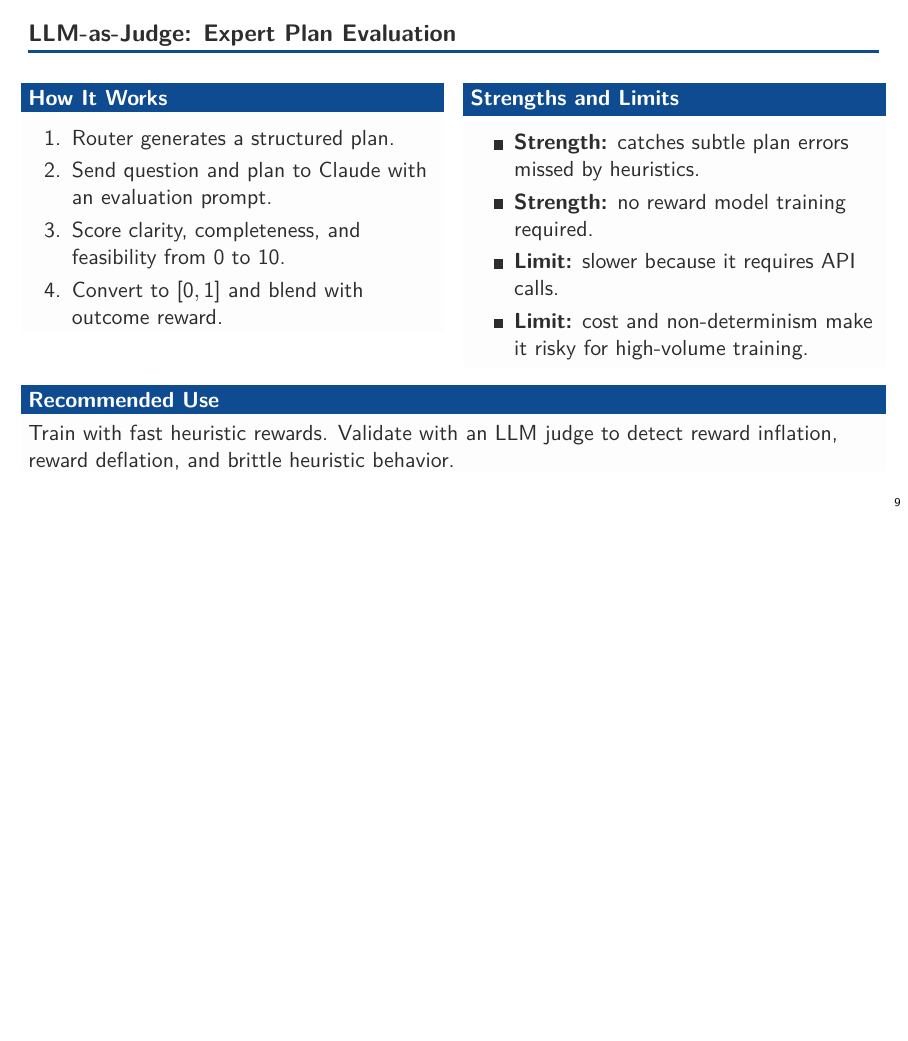
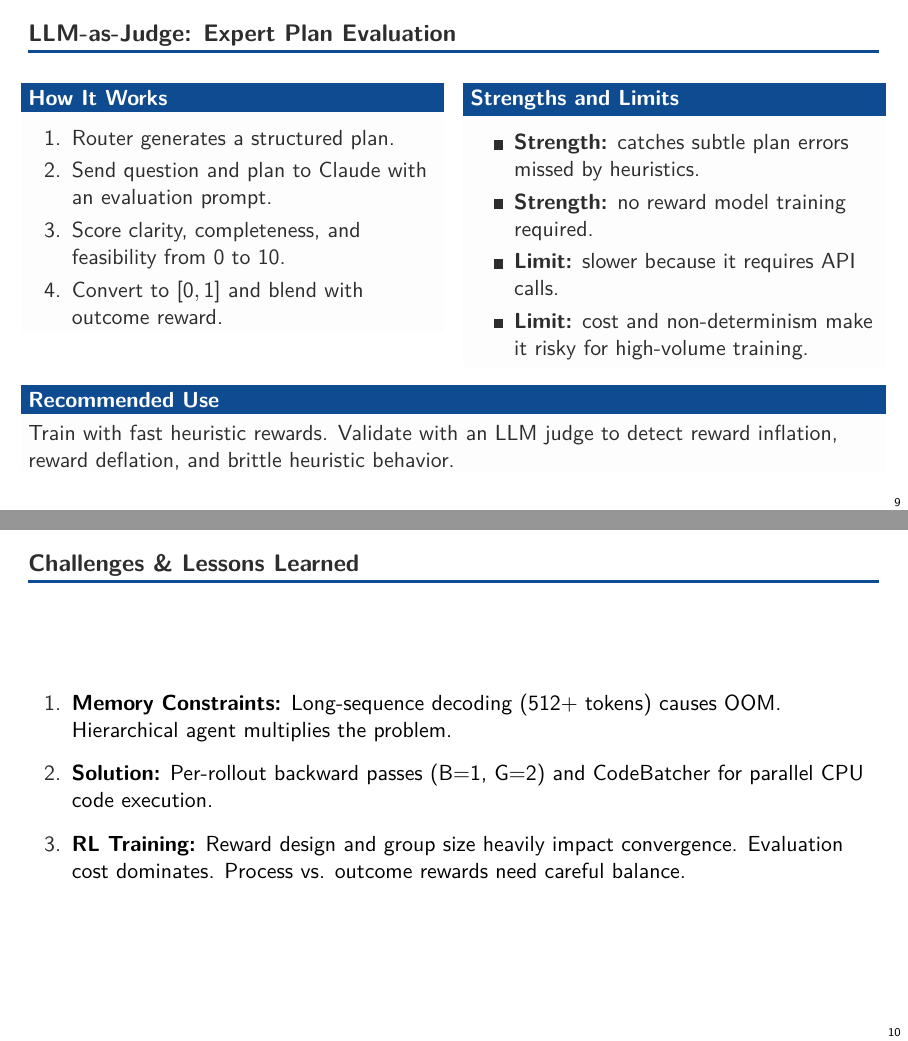
Before and after one commit to arjun-vaidya/rl_final_project, LaTeX slides (router_solver/report/latex/rl_router_baseline_beamer.tex): page 9 of 11 before the commit and pages 9 and 10 of 12 after it, the two joined at a grey line, the shorter picture padded with empty space. Compiled offline with pdfLaTeX.

Commit message:
Add challenges and lessons learned slide

```diff
--- a/router_solver/report/latex/rl_router_baseline_beamer.tex
+++ b/router_solver/report/latex/rl_router_baseline_beamer.tex
@@ -357,7 +357,20 @@ Train with fast heuristic rewards. Validate with an LLM judge to detect reward i
 \end{block}
 \end{frame}
 
-% ---------- Slide 9 ----------
+% ---------- Slide 9: Challenges & Lessons Learned ----------
+\begin{frame}{Challenges \& Lessons Learned}
+\begin{enumerate}\tightitems
+  \item \textbf{Memory Constraints:} Long-sequence decoding (512+ tokens) causes OOM. Hierarchical agent multiplies the problem.
+
+  \vspace{0.5em}
+  \item \textbf{Solution:} Per-rollout backward passes (B=1, G=2) and CodeBatcher for parallel CPU code execution.
+
+  \vspace{0.5em}
+  \item \textbf{RL Training:} Reward design and group size heavily impact convergence. Evaluation cost dominates. Process vs. outcome rewards need careful balance.
+\end{enumerate}
+\end{frame}
+
+% ---------- Slide 10 ----------
 \begin{frame}{Recommended Implementation Path}
 \begin{enumerate}\tightitems
   \item \textbf{Stabilize the flat baseline.} Confirm numeric extraction, reward calculation, and loss weighting.
```
Also changed, not shown: router_solver/report/latex/rl_router_baseline_beamer.pdf, router_solver/report/latex/rl_router_baseline_beamer.tex (2 more changed lines).
